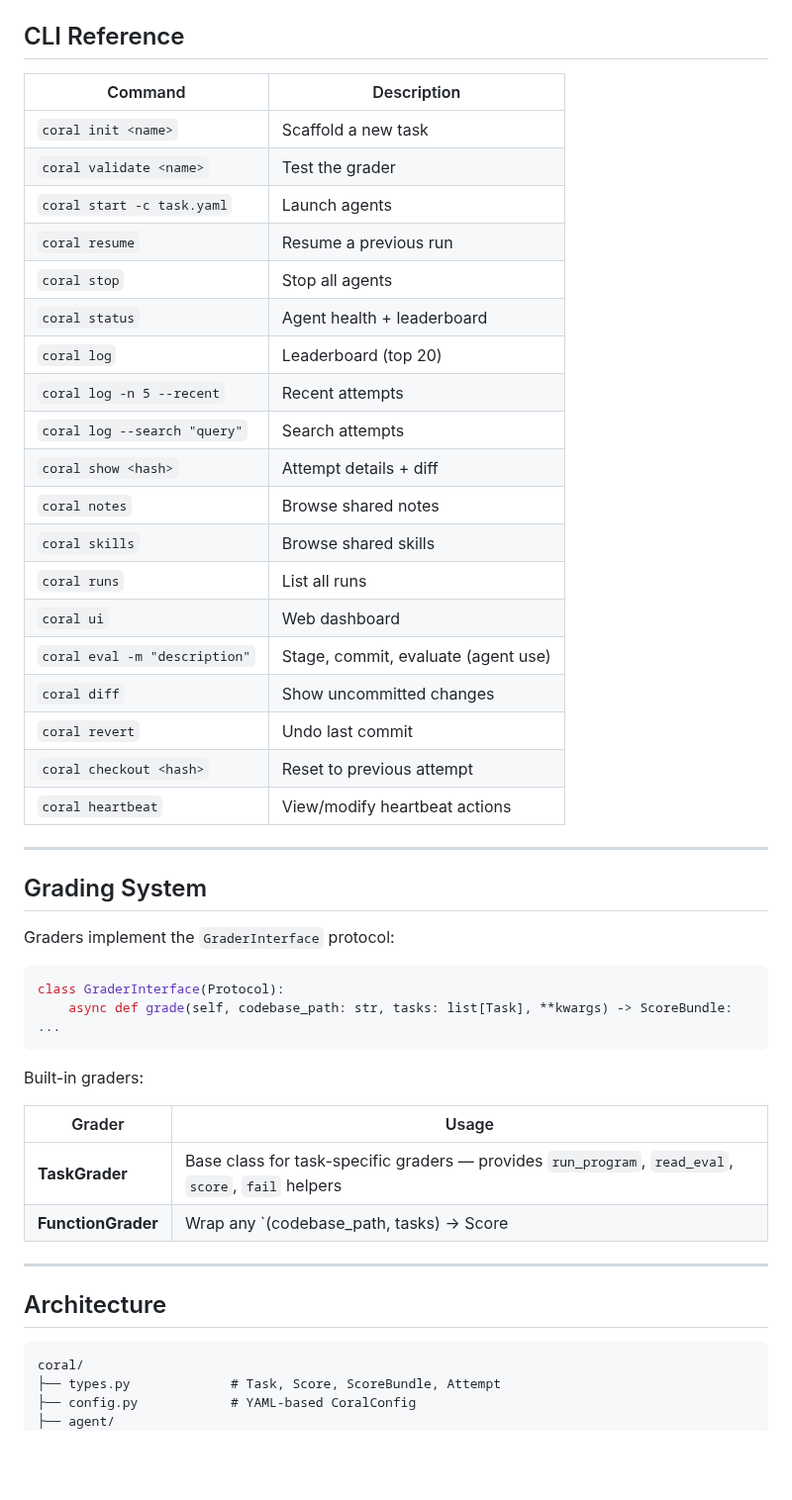
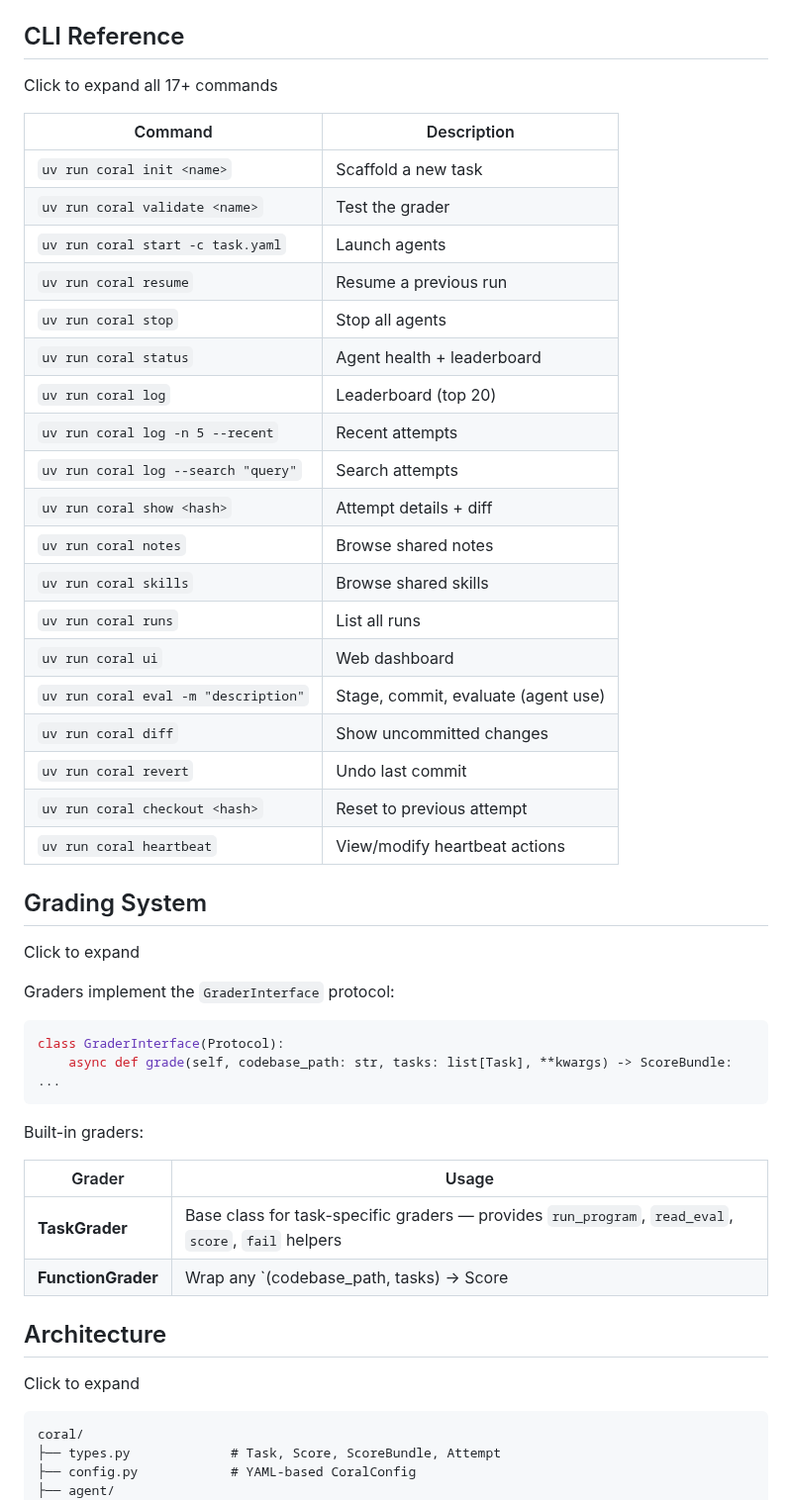
Before and after one commit to Human-Agent-Society/CORAL, a Markdown page: README.md, the part around one of its changes. Shown at 99% size. Rendered like a GitHub page; blank space fills up the shorter version.

````diff
--- a/README.md
+++ b/README.md
@@ -128,31 +130,35 @@ coral stop        # Stop all agents
 
 ## CLI Reference
 
-| Command | Description |
-|---------|-------------|
-| `coral init <name>` | Scaffold a new task |
-| `coral validate <name>` | Test the grader |
-| `coral start -c task.yaml` | Launch agents |
-| `coral resume` | Resume a previous run |
-| `coral stop` | Stop all agents |
-| `coral status` | Agent health + leaderboard |
-| `coral log` | Leaderboard (top 20) |
-| `coral log -n 5 --recent` | Recent attempts |
-| `coral log --search "query"` | Search attempts |
-| `coral show <hash>` | Attempt details + diff |
-| `coral notes` | Browse shared notes |
-| `coral skills` | Browse shared skills |
-| `coral runs` | List all runs |
-| `coral ui` | Web dashboard |
-| `coral eval -m "description"` | Stage, commit, evaluate (agent use) |
-| `coral diff` | Show uncommitted changes |
-| `coral revert` | Undo last commit |
-| `coral checkout <hash>` | Reset to previous attempt |
-| `coral heartbeat` | View/modify heartbeat actions |
+Click to expand all 17+ commands
 
----
+
+| Command                              | Description                         |
+| ------------------------------------ | ----------------------------------- |
+| `uv run coral init <name>`           | Scaffold a new task                 |
+| `uv run coral validate <name>`       | Test the grader                     |
+| `uv run coral start -c task.yaml`    | Launch agents                       |
+| `uv run coral resume`                | Resume a previous run               |
+| `uv run coral stop`                  | Stop all agents                     |
+| `uv run coral status`                | Agent health + leaderboard          |
+| `uv run coral log`                   | Leaderboard (top 20)                |
+| `uv run coral log -n 5 --recent`     | Recent attempts                     |
+| `uv run coral log --search "query"`  | Search attempts                     |
+| `uv run coral show <hash>`           | Attempt details + diff              |
+| `uv run coral notes`                 | Browse shared notes                 |
+| `uv run coral skills`                | Browse shared skills                |
+| `uv run coral runs`                  | List all runs                       |
+| `uv run coral ui`                    | Web dashboard                       |
+| `uv run coral eval -m "description"` | Stage, commit, evaluate (agent use) |
+| `uv run coral diff`                  | Show uncommitted changes            |
+| `uv run coral revert`                | Undo last commit                    |
+| `uv run coral checkout <hash>`       | Reset to previous attempt           |
+| `uv run coral heartbeat`             | View/modify heartbeat actions       |
+
 
 ## Grading System
+
+Click to expand
 
 Graders implement the `GraderInterface` protocol:
 
@@ -163,14 +169,16 @@ class GraderInterface(Protocol):
 
 Built-in graders:
 
-| Grader | Usage |
-|--------|-------|
-| **TaskGrader** | Base class for task-specific graders — provides `run_program`, `read_eval`, `score`, `fail` helpers |
-| **FunctionGrader** | Wrap any `(codebase_path, tasks) -> Score | float | bool` callable as a grader |
 
----
+| Grader             | Usage                                                                                               |
+| ------------------ | --------------------------------------------------------------------------------------------------- |
+| **TaskGrader**     | Base class for task-specific graders — provides `run_program`, `read_eval`, `score`, `fail` helpers |
+| **FunctionGrader** | Wrap any `(codebase_path, tasks) -> Score                                                           |
+
 
 ## Architecture
+
+Click to expand
 
 ```
 coral/
````
Also changed, not shown: other parts of README.md (+70 -72 lines), README_CN.md (+73 -70 lines), assets/coral_logo_with_words.jpg (added).
